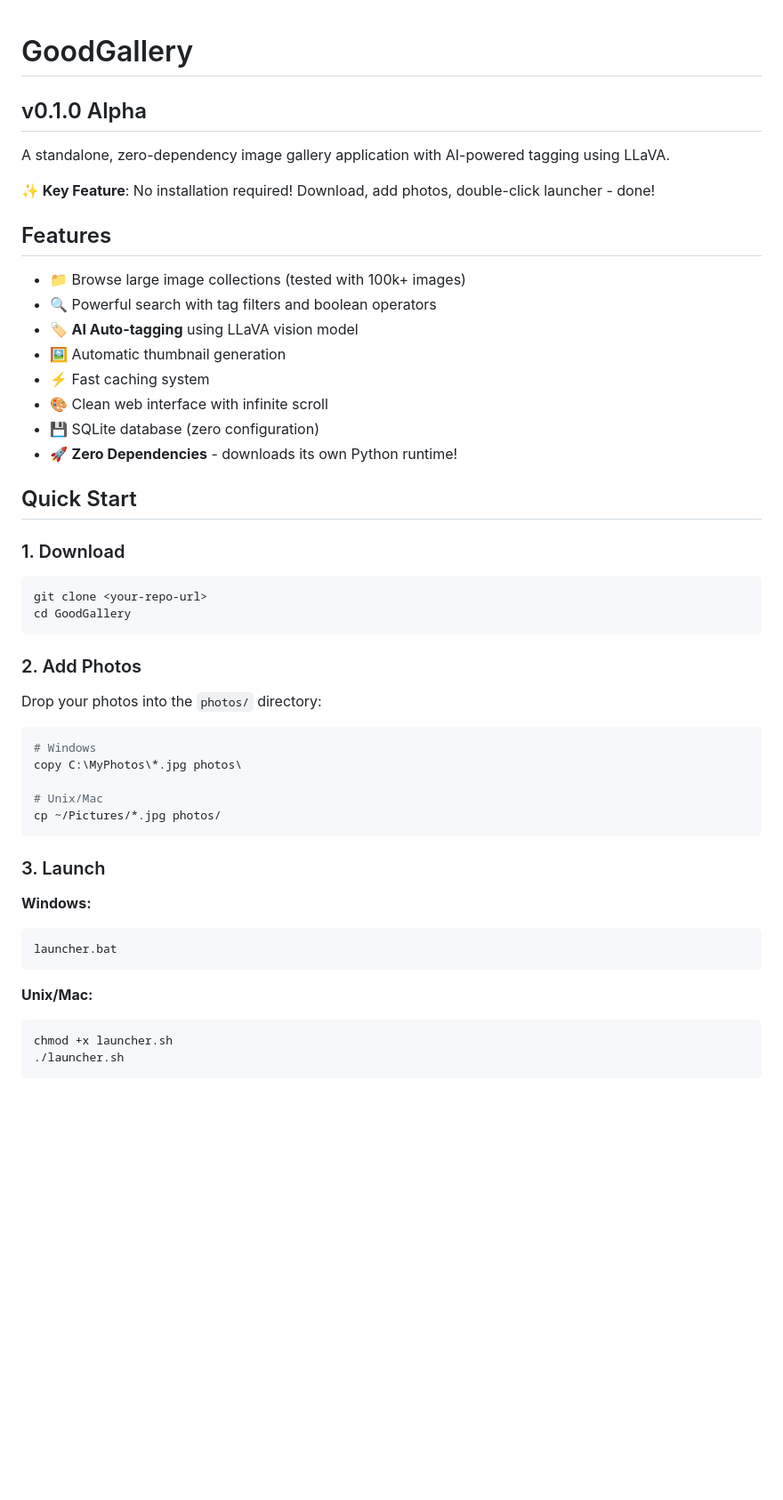
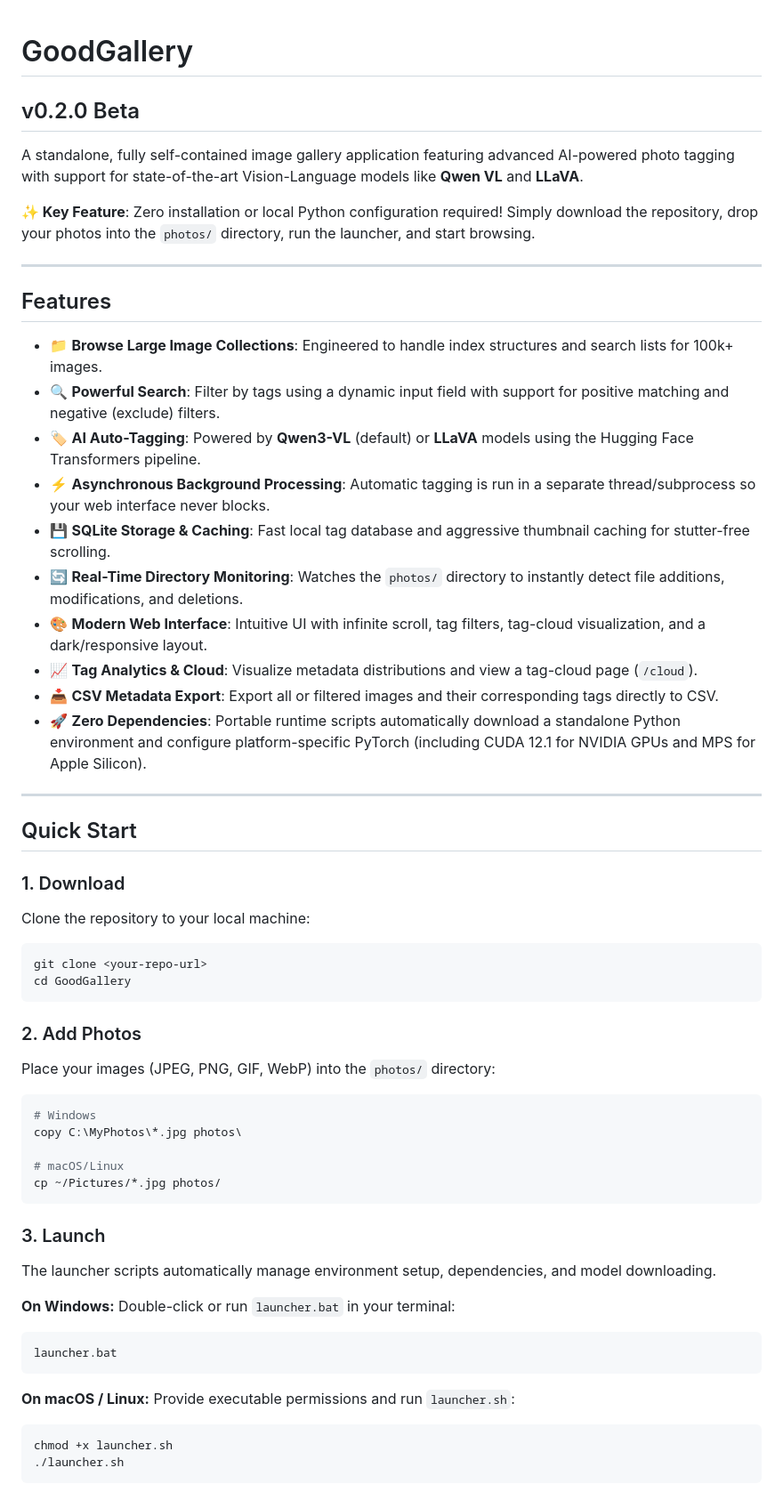
Before and after one commit to goldcd/goodgallery, a Markdown page: README.md, the part around one of its changes. Shown at 89% size. GitHub-like rendering; blank space fills up the shorter version.

````diff
--- a/README.md
+++ b/README.md
@@ -1,50 +1,58 @@
 # GoodGallery
-## v0.1.0 Alpha
 
-A standalone, zero-dependency image gallery application with AI-powered tagging using LLaVA.
+## v0.2.0 Beta
 
-**✨ Key Feature**: No installation required! Download, add photos, double-click launcher - done!
+A standalone, fully self-contained image gallery application featuring advanced AI-powered photo tagging with support for state-of-the-art Vision-Language models like **Qwen VL** and **LLaVA**.
+
+**✨ Key Feature**: Zero installation or local Python configuration required! Simply download the repository, drop your photos into the `photos/` directory, run the launcher, and start browsing.
+
+---
 
 ## Features
 
-- 📁 Browse large image collections (tested with 100k+ images)
-- 🔍 Powerful search with tag filters and boolean operators
-- 🏷️ **AI Auto-tagging** using LLaVA vision model
-- 🖼️ Automatic thumbnail generation
-- ⚡ Fast caching system
-- 🎨 Clean web interface with infinite scroll
-- 💾 SQLite database (zero configuration)
-- 🚀 **Zero Dependencies** - downloads its own Python runtime!
+- 📁 **Browse Large Image Collections**: Engineered to handle index structures and search lists for 100k+ images.
+- 🔍 **Powerful Search**: Filter by tags using a dynamic input field with support for positive matching and negative (exclude) filters.
+- 🏷️ **AI Auto-Tagging**: Powered by **Qwen3-VL** (default) or **LLaVA** models using the Hugging Face Transformers pipeline.
+- ⚡ **Asynchronous Background Processing**: Automatic tagging is run in a separate thread/subprocess so your web interface never blocks.
+- 💾 **SQLite Storage & Caching**: Fast local tag database and aggressive thumbnail caching for stutter-free scrolling.
+- 🔄 **Real-Time Directory Monitoring**: Watches the `photos/` directory to instantly detect file additions, modifications, and deletions.
+- 🎨 **Modern Web Interface**: Intuitive UI with infinite scroll, tag filters, tag-cloud visualization, and a dark/responsive layout.
+- 📈 **Tag Analytics & Cloud**: Visualize metadata distributions and view a tag-cloud page (`/cloud`).
+- 📥 **CSV Metadata Export**: Export all or filtered images and their corresponding tags directly to CSV.
+- 🚀 **Zero Dependencies**: Portable runtime scripts automatically download a standalone Python environment and configure platform-specific PyTorch (including CUDA 12.1 for NVIDIA GPUs and MPS for Apple Silicon).
+
+---
 
 ## Quick Start
 
 ### 1. Download
-
+Clone the repository to your local machine:
 ```bash
 git clone <your-repo-url>
 cd GoodGallery
 ```
 
 ### 2. Add Photos
-
-Drop your photos into the `photos/` directory:
-
+Place your images (JPEG, PNG, GIF, WebP) into the `photos/` directory:
 ```bash
 # Windows
 copy C:\MyPhotos\*.jpg photos\
 
-# Unix/Mac
+# macOS/Linux
 cp ~/Pictures/*.jpg photos/
 ```
 
 ### 3. Launch
+The launcher scripts automatically manage environment setup, dependencies, and model downloading.
 
-**Windows:**
-```bash
+**On Windows:**
+Double-click or run `launcher.bat` in your terminal:
+```cmd
 launcher.bat
 ```
 
-**Unix/Mac:**
+**On macOS / Linux:**
+Provide executable permissions and run `launcher.sh`:
 ```bash
 chmod +x launcher.sh
 ./launcher.sh
````
Also changed, not shown: other parts of README.md (+120 -131 lines).
